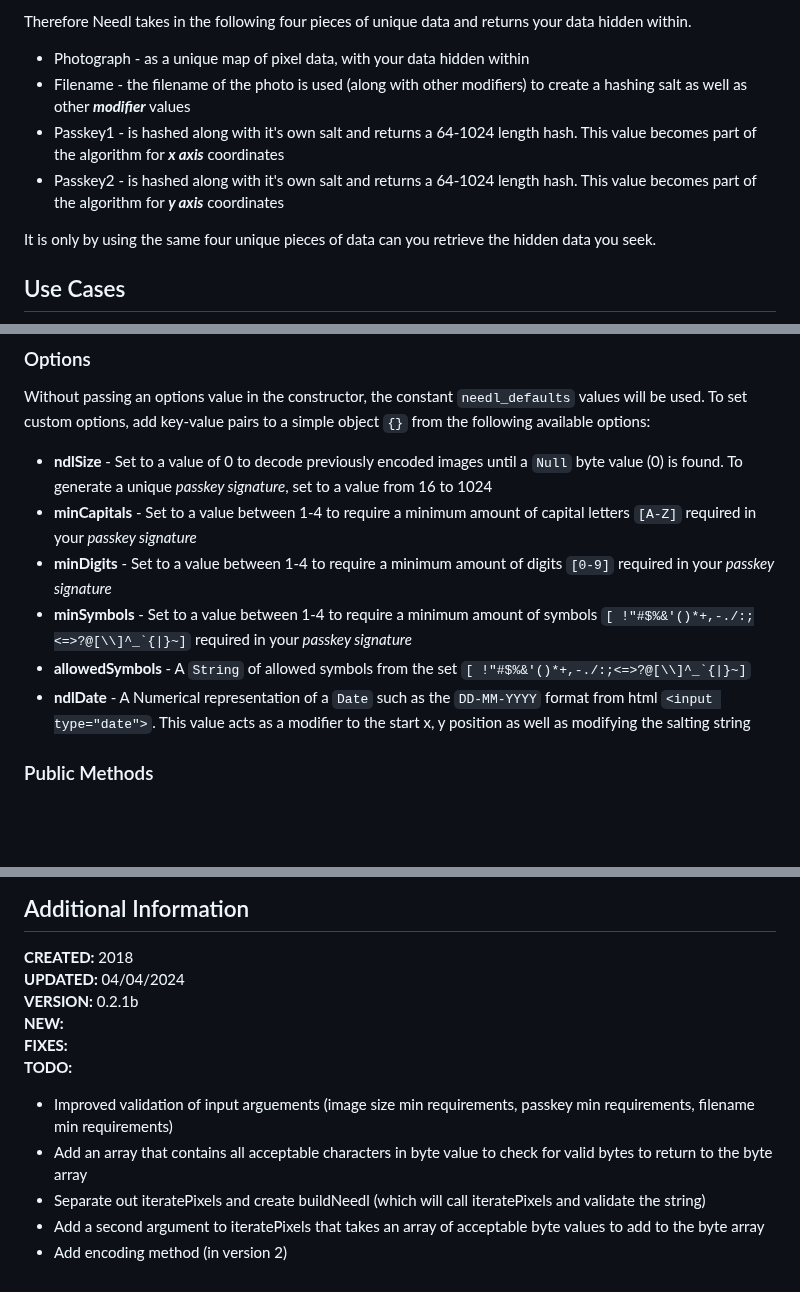
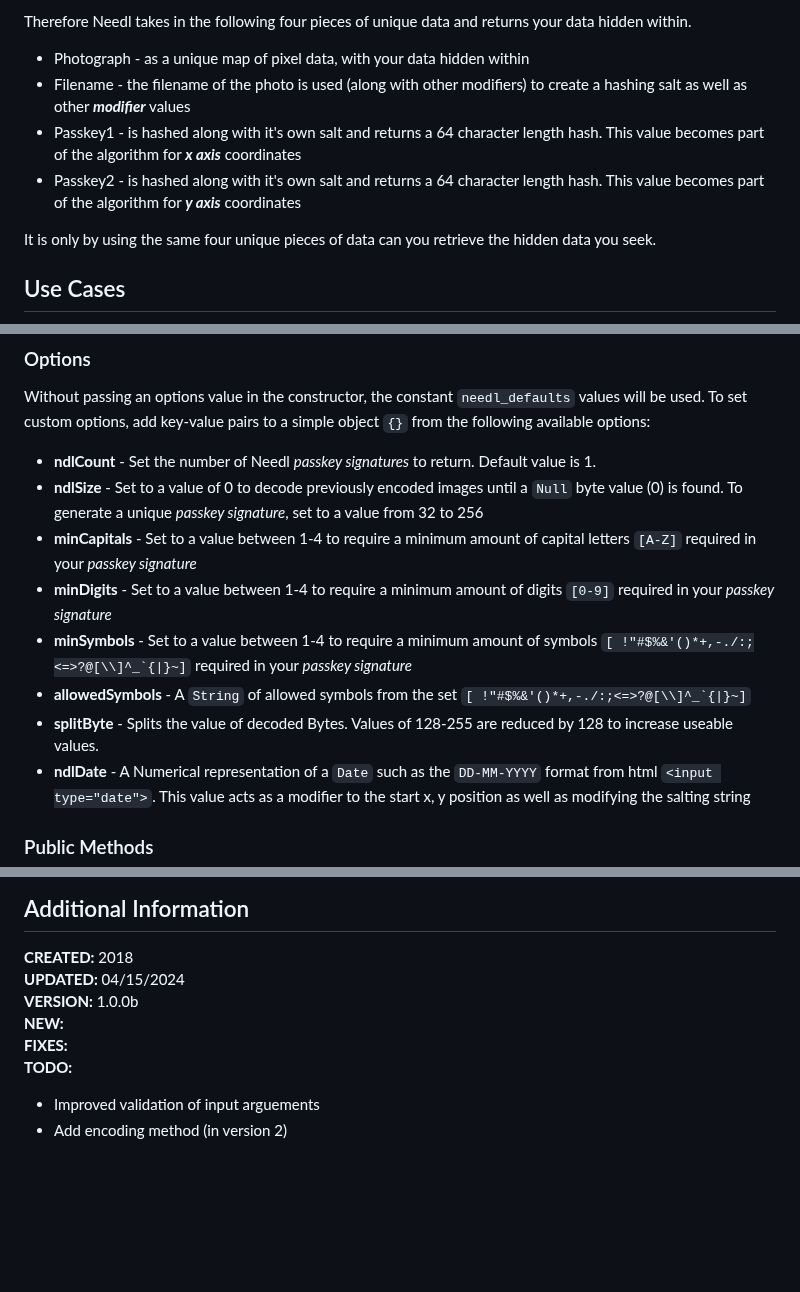
Before and after one commit to jessiepdx/needl.js, a Markdown page: README.md, 3 parts joined by grey strips. Drawn GitHub-style; blank space fills up the shorter version.

```diff
--- a/README.md
+++ b/README.md
@@ -10,8 +10,8 @@ Let's think of a photograph as a unique two dimensional map of pixels then -- ea
 Therefore Needl takes in the following four pieces of unique data and returns your data hidden within.
 * Photograph - as a unique map of pixel data, with your data hidden within
 * Filename - the filename of the photo is used (along with other modifiers) to create a hashing salt as well as other **_modifier_** values
-* Passkey1 - is hashed along with it's own salt and returns a 64-1024 length hash. This value becomes part of the algorithm for **_x axis_** coordinates
-* Passkey2 - is hashed along with it's own salt and returns a 64-1024 length hash. This value becomes part of the algorithm for **_y axis_** coordinates
+* Passkey1 - is hashed along with it's own salt and returns a 64 character length hash. This value becomes part of the algorithm for **_x axis_** coordinates
+* Passkey2 - is hashed along with it's own salt and returns a 64 character length hash. This value becomes part of the algorithm for **_y axis_** coordinates
 
 It is only by using the same four unique pieces of data can you retrieve the hidden data you seek.
 
@@ -84,11 +100,13 @@ Needl uses JavaScript's SubtleDigest to create the hashes it uses. This is an as
 
 ### Options ###
 Without passing an options value in the constructor, the constant `needl_defaults` values will be used. To set custom options, add key-value pairs to a simple object `{}` from the following available options:
-* **ndlSize** - Set to a value of 0 to decode previously encoded images until a `Null` byte value (0) is found. To generate a unique _passkey signature_, set to a value from 16 to 1024
+* **ndlCount** - Set the number of Needl _passkey signatures_ to return. Default value is 1.
+* **ndlSize** - Set to a value of 0 to decode previously encoded images until a `Null` byte value (0) is found. To generate a unique _passkey signature_, set to a value from 32 to 256
 * **minCapitals** - Set to a value between 1-4 to require a minimum amount of capital letters `[A-Z]` required in your _passkey signature_
 * **minDigits** - Set to a value between 1-4 to require a minimum amount of digits `[0-9]` required in your _passkey signature_
 * **minSymbols** - Set to a value between 1-4 to require a minimum amount of symbols ``[ !"#$%&'()*+,-./:;<=>?@[\\]^_`{|}~]`` required in your _passkey signature_
 * **allowedSymbols** - A `String` of allowed symbols from the set ``[ !"#$%&'()*+,-./:;<=>?@[\\]^_`{|}~]``
+* **splitByte** - Splits the value of decoded Bytes. Values of 128-255 are reduced by 128 to increase useable values.
 * **ndlDate** - A Numerical representation of a `Date` such as the `DD-MM-YYYY` format from html `<input type="date">`. This value acts as a modifier to the start x, y position as well as modifying the salting string
 
 ### Public Methods ###
@@ -107,13 +125,10 @@ Without passing an options value in the constructor, the constant `needl_default
 
 ## Additional Information
 **CREATED:**  2018
-**UPDATED:**  04/04/2024
-**VERSION:**  0.2.1b
+**UPDATED:**  04/15/2024
+**VERSION:**  1.0.0b
 **NEW:**
 **FIXES:**
 **TODO:**
-* Improved validation of input arguements (image size min requirements, passkey min requirements, filename min requirements)
-* Add an array that contains all acceptable characters in byte value to check for valid bytes to return to the byte array
-* Separate out iteratePixels and create buildNeedl (which will call iteratePixels and validate the string)
-* Add a second argument to iteratePixels that takes an array of acceptable byte values to add to the byte array
+* Improved validation of input arguements
 * Add encoding method (in version 2)
```
Also changed, not shown: other parts of README.md (+23 -7 lines).
